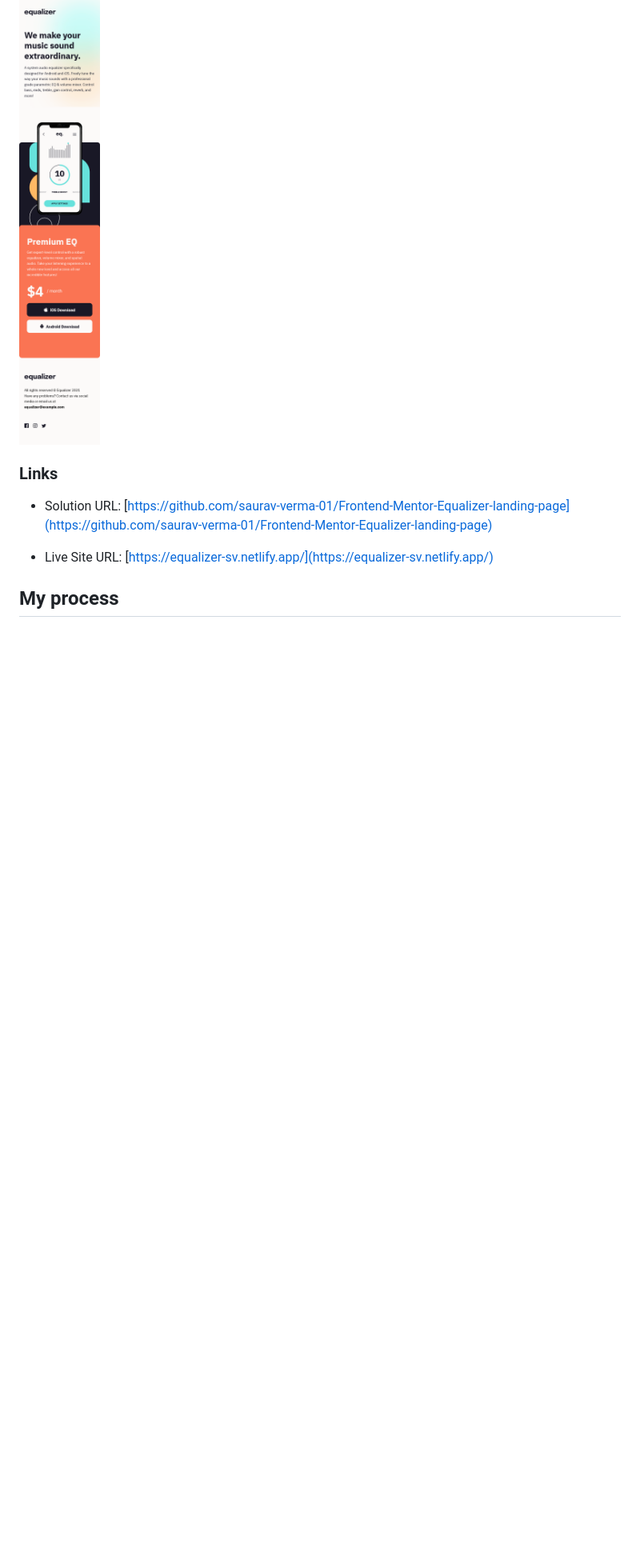
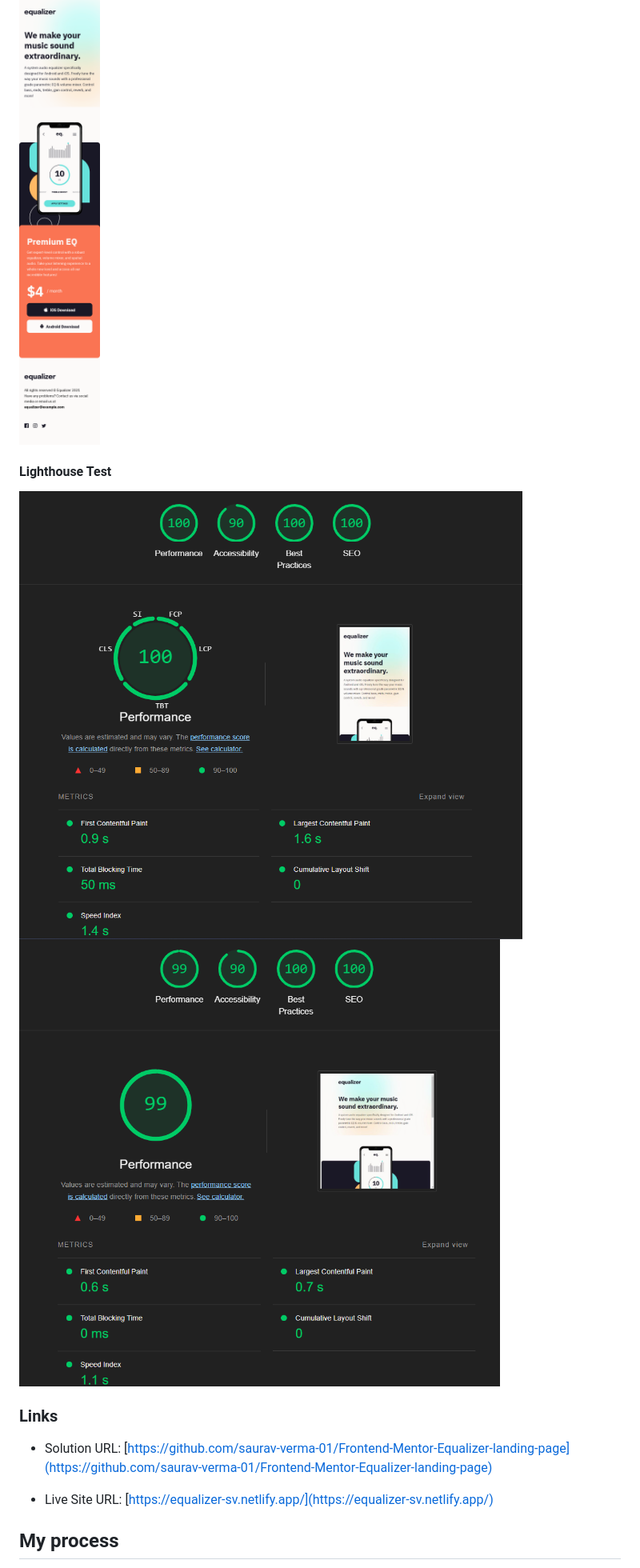
Before and after one commit to saurav-verma-01/Frontend-Mentor-Equalizer-landing-page, a Markdown page: README.md, the part around the change. Shown: that part at 80% size. Drawn GitHub-style; pictures changed too: screenshots/desktop-test.png (added), screenshots/mobile-test.png (added); blank space fills up the shorter version.

Commit message:
Added test result

```diff
--- a/README.md
+++ b/README.md
@@ -36,6 +36,11 @@ Users should be able to:
 #### Mobile View
 
 ![](./screenshots/equalizer-mobile.png)
+
+#### Lighthouse Test
+
+![](./screenshots/desktop-test.png)
+![](./screenshots/mobile-test.png)
 
 ### Links
 
```
